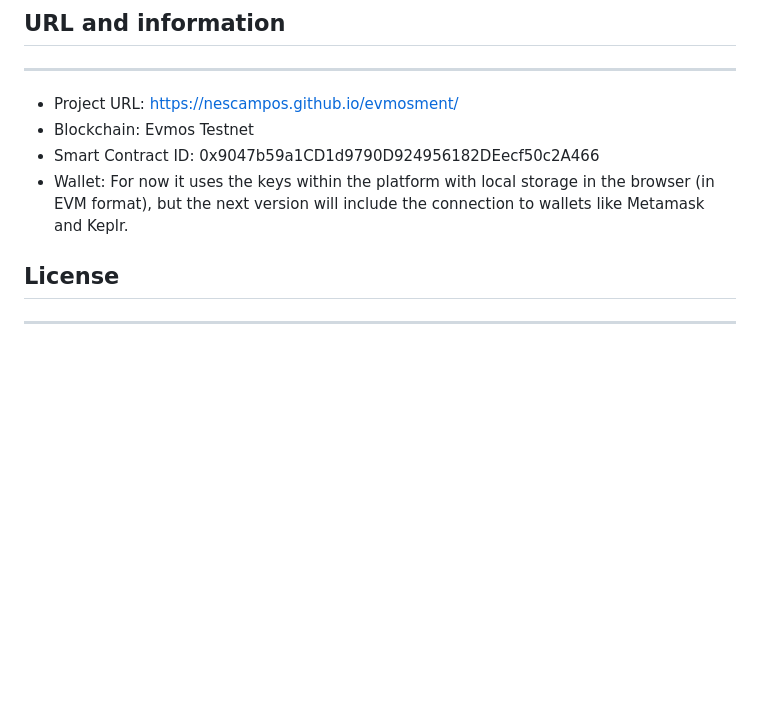
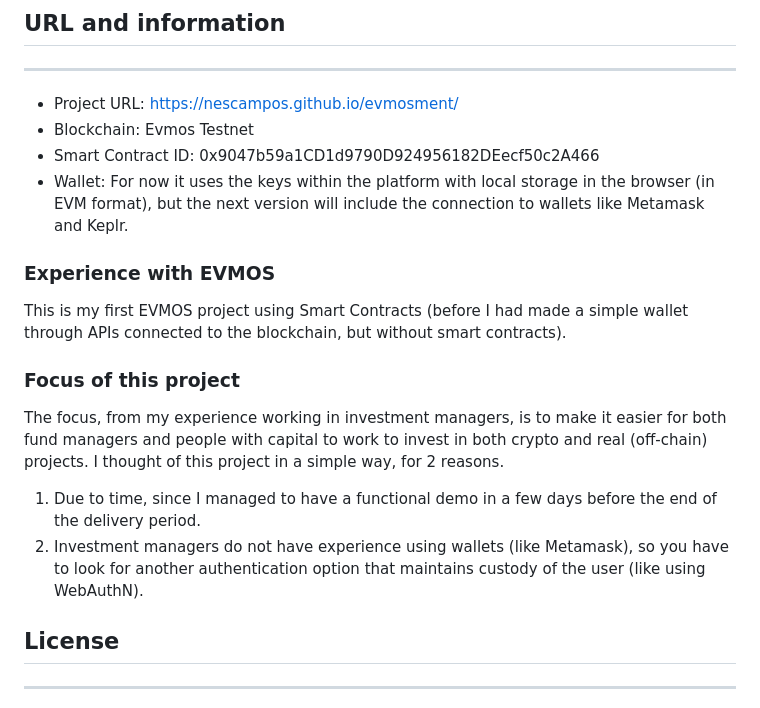
Before and after one commit to nescampos/evmosment, a Markdown page: README.md, the part around the change. Drawn GitHub-style; blank space fills up the shorter version.

```diff
--- a/README.md
+++ b/README.md
@@ -7,6 +7,15 @@ Evmosment is a Club Investment platform to manage funds (treasury) in Evmos bloc
 - Blockchain: Evmos Testnet
 - Smart Contract ID: 0x9047b59a1CD1d9790D924956182DEecf50c2A466
 - Wallet: For now it uses the keys within the platform with local storage in the browser (in EVM format), but the next version will include the connection to wallets like Metamask and Keplr.
+
+### Experience with EVMOS
+This is my first EVMOS project using Smart Contracts (before I had made a simple wallet through APIs connected to the blockchain, but without smart contracts).
+
+### Focus of this project
+The focus, from my experience working in investment managers, is to make it easier for both fund managers and people with capital to work to invest in both crypto and real (off-chain) projects.
+I thought of this project in a simple way, for 2 reasons.
+1. Due to time, since I managed to have a functional demo in a few days before the end of the delivery period.
+2. Investment managers do not have experience using wallets (like Metamask), so you have to look for another authentication option that maintains custody of the user (like using WebAuthN).
 
 ## License
 ----
```
